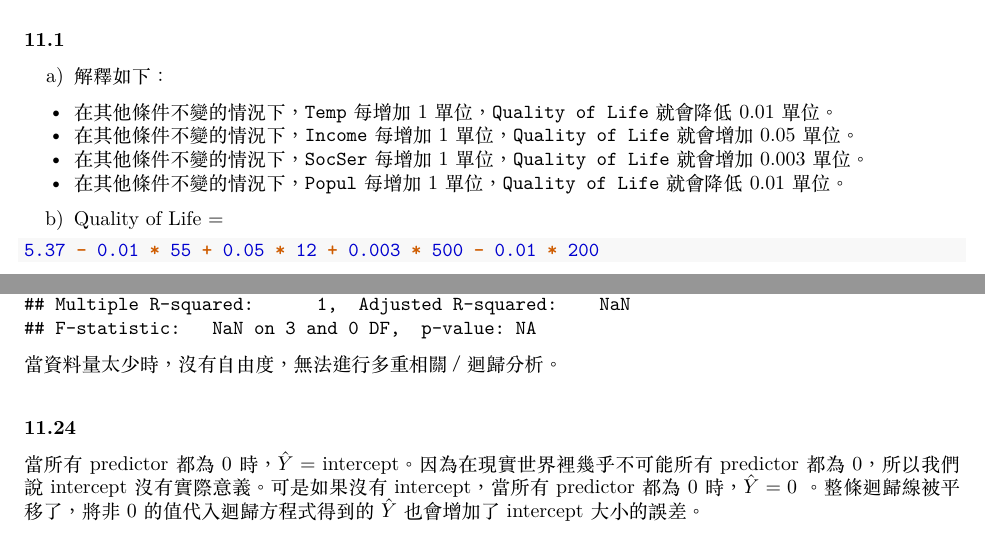
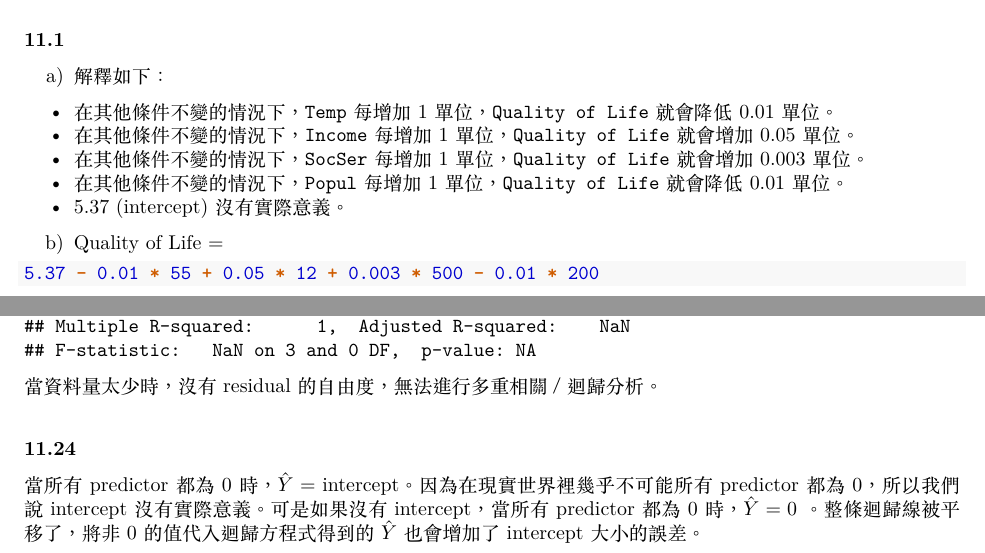
Before and after one commit to yuwen41200/statistics-with-r, an R Markdown document (week15b/exercise.rmd): two parts of pages 1 and 4 of 4, joined at a grey line, cut so that both start at the same text. The pictures show the output file week15b/exercise.pdf that the author committed with the source.

Commit message:
update exercise 10

````diff
--- a/week15b/exercise.rmd
+++ b/week15b/exercise.rmd
@@ -16,6 +16,7 @@ a) 解釋如下：
   + 在其他條件不變的情況下，`Income` 每增加 1 單位，`Quality of Life` 就會增加 0.05 單位。
   + 在其他條件不變的情況下，`SocSer` 每增加 1 單位，`Quality of Life` 就會增加 0.003 單位。
   + 在其他條件不變的情況下，`Popul` 每增加 1 單位，`Quality of Life` 就會降低 0.01 單位。
+  + 5.37 (intercept) 沒有實際意義。
 b) Quality of Life =
 
 ```{r}
@@ -83,7 +84,7 @@ ds <- d[1:4, ]
 summary(lm(ds$Y ~ ds$X1 + ds$X2 + ds$X3 + ds$X4))
 ```
 
-當資料量太少時，沒有自由度，無法進行多重相關／迴歸分析。
+當資料量太少時，沒有 residual 的自由度，無法進行多重相關／迴歸分析。
 
 ##### 11.24
 
````
Also changed, not shown: week15b/exercise.pdf.
